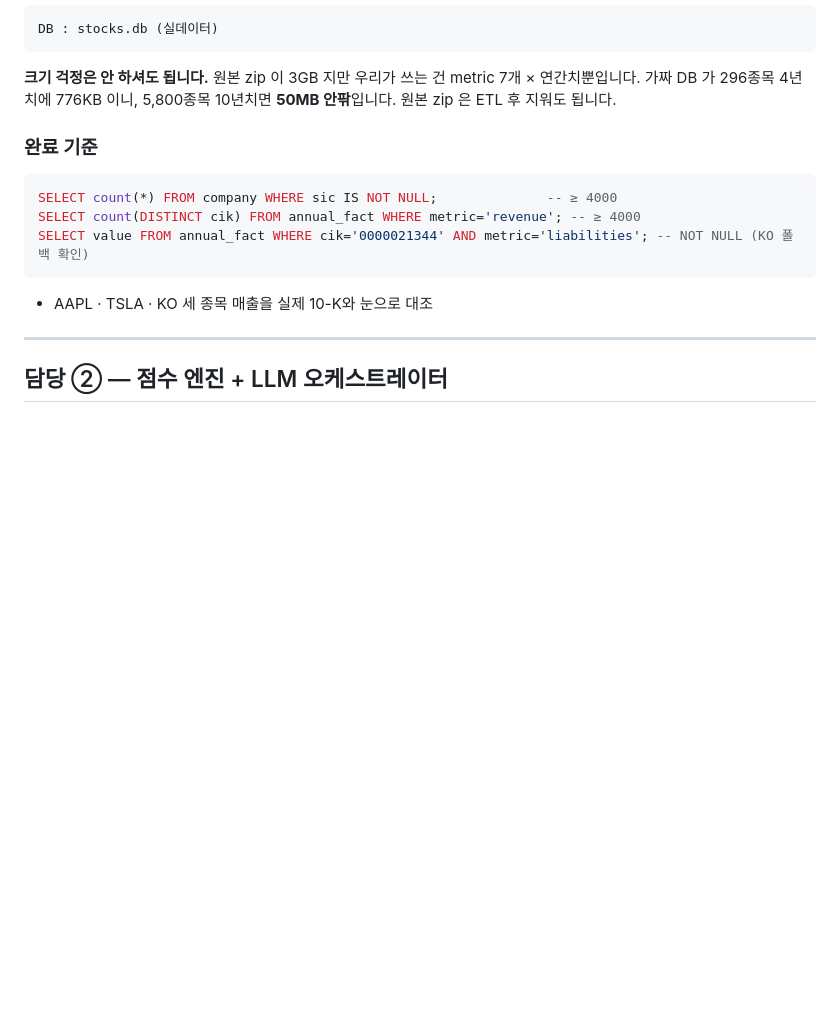
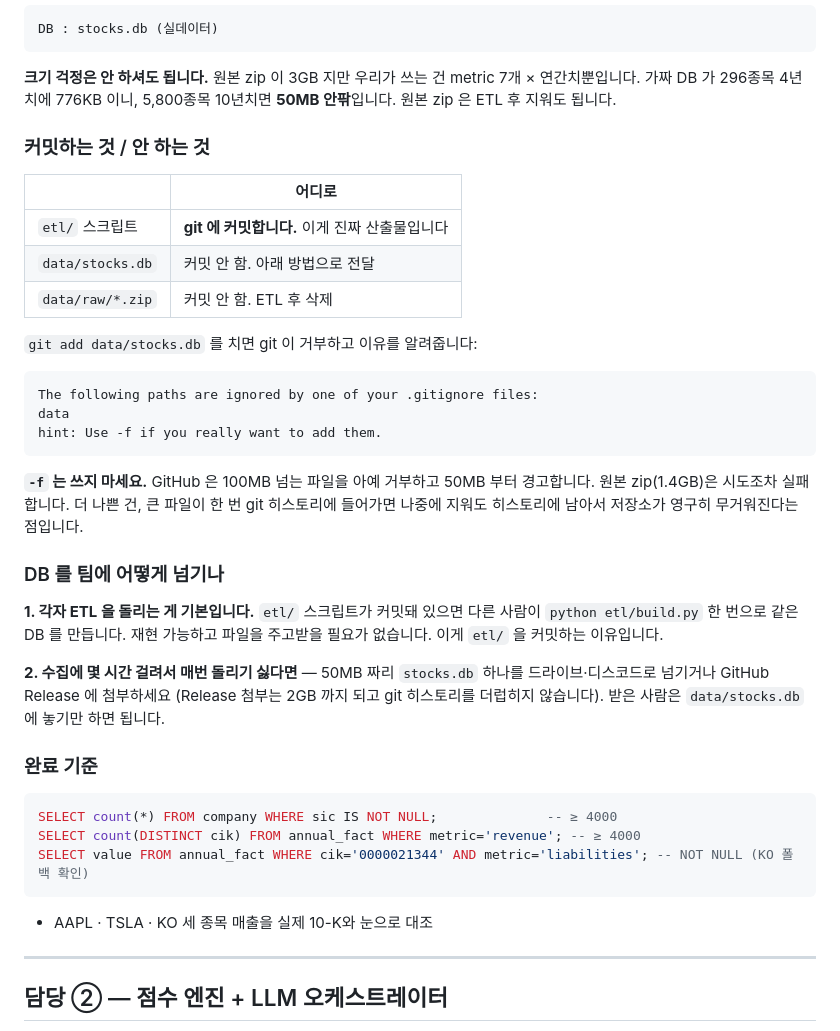
Before and after one commit to 2476ae/Kookmin_CampusTown, a Markdown page: TASKS.md, the part around the change. GitHub-like rendering; blank space fills up the shorter version.

Commit message:
docs: DB 를 커밋 못 한다면 팀에 어떻게 넘기는지 적습니다
경로 안내는 있었는데 "안 올라간다"는 알겠고 "그럼 어떻게 전달하나"가
비어 있었습니다. 담당 ① 이 다음에 바로 물을 질문입니다.

- 커밋하는 것(etl/ 스크립트) / 안 하는 것(stocks.db, raw zip) 구분
- git add data/stocks.db 가 실제로 어떻게 거부되는지 그대로 인용
- -f 를 쓰면 안 되는 이유: GitHub 은 100MB 초과를 거부하고 50MB 부터 경고,
  원본 zip(1.4GB)은 시도조차 실패. 더 나쁜 건 큰 파일이 히스토리에 한 번
  들어가면 지워도 남아서 저장소가 영구히 무거워진다는 것
- 전달 방법 둘: 각자 ETL 재실행(기본, etl/ 을 커밋하는 이유) /
  50MB 파일 직접 전달 또는 GitHub Release 첨부

gitignore 는 실제 파일로 확인했습니다 — git status 에 안 보이고
git add 로도 git add . 로도 안 들어갑니다.

Co-Authored-By: Claude Opus 5 <noreply@anthropic.com>

````diff
--- a/TASKS.md
+++ b/TASKS.md
@@ -72,6 +72,37 @@ DB : stocks.db (실데이터)
 **크기 걱정은 안 하셔도 됩니다.** 원본 zip 이 3GB 지만 우리가 쓰는 건
 metric 7개 × 연간치뿐입니다. 가짜 DB 가 296종목 4년치에 776KB 이니,
 5,800종목 10년치면 **50MB 안팎**입니다. 원본 zip 은 ETL 후 지워도 됩니다.
+
+### 커밋하는 것 / 안 하는 것
+
+| | 어디로 |
+|---|---|
+| `etl/` 스크립트 | **git 에 커밋합니다.** 이게 진짜 산출물입니다 |
+| `data/stocks.db` | 커밋 안 함. 아래 방법으로 전달 |
+| `data/raw/*.zip` | 커밋 안 함. ETL 후 삭제 |
+
+`git add data/stocks.db` 를 치면 git 이 거부하고 이유를 알려줍니다:
+
+```
+The following paths are ignored by one of your .gitignore files:
+data
+hint: Use -f if you really want to add them.
+```
+
+**`-f` 는 쓰지 마세요.** GitHub 은 100MB 넘는 파일을 아예 거부하고 50MB 부터 경고합니다.
+원본 zip(1.4GB)은 시도조차 실패합니다. 더 나쁜 건, 큰 파일이 한 번 git 히스토리에
+들어가면 나중에 지워도 히스토리에 남아서 저장소가 영구히 무거워진다는 점입니다.
+
+### DB 를 팀에 어떻게 넘기나
+
+**1. 각자 ETL 을 돌리는 게 기본입니다.** `etl/` 스크립트가 커밋돼 있으면
+다른 사람이 `python etl/build.py` 한 번으로 같은 DB 를 만듭니다.
+재현 가능하고 파일을 주고받을 필요가 없습니다. 이게 `etl/` 을 커밋하는 이유입니다.
+
+**2. 수집에 몇 시간 걸려서 매번 돌리기 싫다면** — 50MB 짜리 `stocks.db` 하나를
+드라이브·디스코드로 넘기거나 GitHub Release 에 첨부하세요
+(Release 첨부는 2GB 까지 되고 git 히스토리를 더럽히지 않습니다).
+받은 사람은 `data/stocks.db` 에 놓기만 하면 됩니다.
 
 ### 완료 기준
 
````
